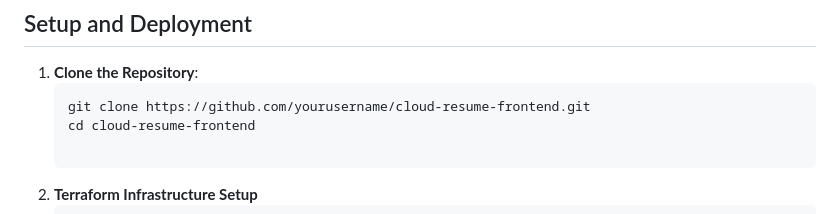
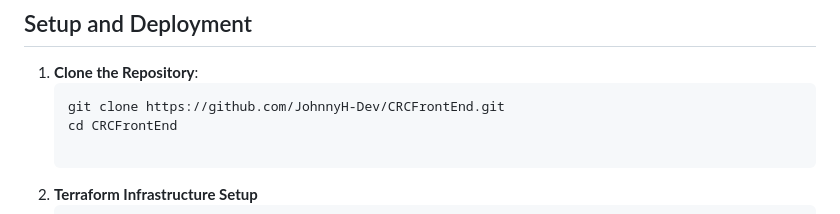
Before and after one commit to JohnnyH-Dev/CRCFrontEnd, a Markdown page: README.md, the part around the change. GitHub-like rendering.

Commit message:
added images folder containing the CRC diagram, updated readme.md file for documentation

````diff
--- a/README.md
+++ b/README.md
@@ -60,8 +60,8 @@ This project is the frontend component of my Cloud Resume Challenge, hosted on A
 
 1. **Clone the Repository**:
    ```bash
-   git clone https://github.com/yourusername/cloud-resume-frontend.git
-   cd cloud-resume-frontend
+   git clone https://github.com/JohnnyH-Dev/CRCFrontEnd.git
+   cd CRCFrontEnd
 
 2. **Terraform Infrastructure Setup**
    ```bash
````
